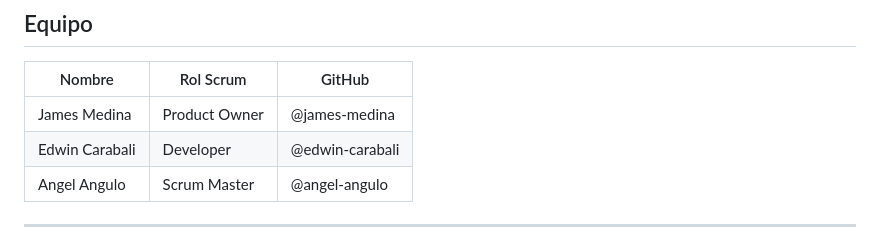
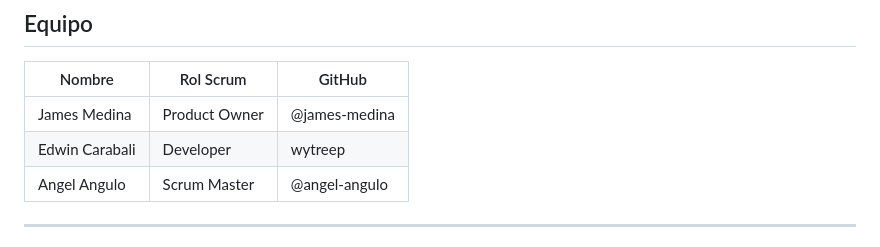
Before and after one commit to wytreep/univirtual, a Markdown page: README.md, the part around the change. GitHub-like rendering.

Commit message:
Update GitHub username for Edwin Carabali

```diff
--- a/README.md
+++ b/README.md
@@ -11,7 +11,7 @@
 | Nombre | Rol Scrum | GitHub |
 |--------|-----------|--------|
 | James Medina | Product Owner | @james-medina |
-| Edwin Carabali | Developer | @edwin-carabali |
+| Edwin Carabali | Developer | wytreep |
 | Angel Angulo | Scrum Master | @angel-angulo |
 
 ---
```
